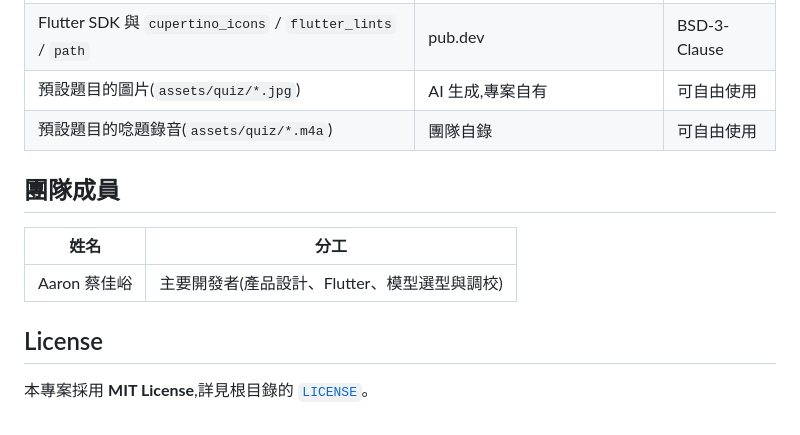
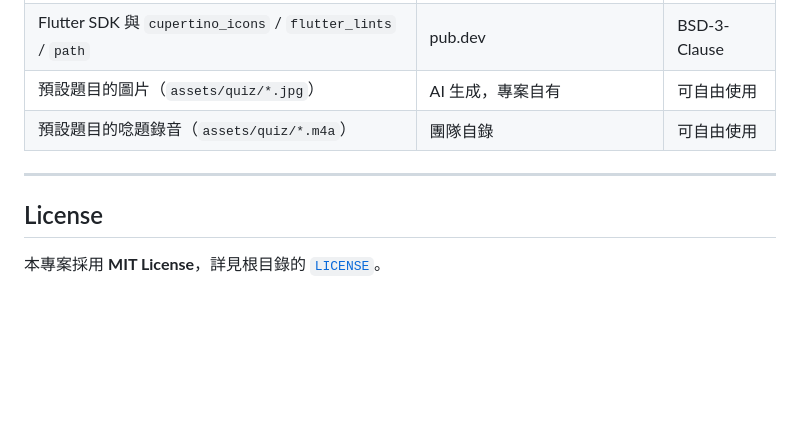
Before and after one commit to NamoAmitabhaTW/kenkou-app, a Markdown page: README.md, the part around one of its changes. GitHub-like rendering; blank space fills up the shorter version.

Commit message:
docs: update README

```diff
--- a/README.md
+++ b/README.md
@@ -96,15 +129,11 @@ flutter run --release    # 接上實機
 | `path_provider` 2.1.5 / `share_plus` 12.0.2 / `video_player` 2.10.1 | pub.dev | BSD-3-Clause |
 | `sherpa_onnx` 1.13.7 | pub.dev | Apache-2.0 |
 | Flutter SDK 與 `cupertino_icons` / `flutter_lints` / `path` | pub.dev | BSD-3-Clause |
-| 預設題目的圖片(`assets/quiz/*.jpg`) | AI 生成,專案自有 | 可自由使用 |
-| 預設題目的唸題錄音(`assets/quiz/*.m4a`) | 團隊自錄 | 可自由使用 |
+| 預設題目的圖片（`assets/quiz/*.jpg`） | AI 生成，專案自有 | 可自由使用 |
+| 預設題目的唸題錄音（`assets/quiz/*.m4a`） | 團隊自錄 | 可自由使用 |
 
-## 團隊成員
-
-| 姓名 | 分工 |
-| --- | --- |
-| Aaron 蔡佳峪 | 主要開發者(產品設計、Flutter、模型選型與調校) |
+---
 
 ## License
 
-本專案採用 **MIT License**,詳見根目錄的 [`LICENSE`](LICENSE)。
+本專案採用 **MIT License**，詳見根目錄的 [`LICENSE`](LICENSE)。
```
Also changed, not shown: other parts of README.md (+98 -65 lines).
